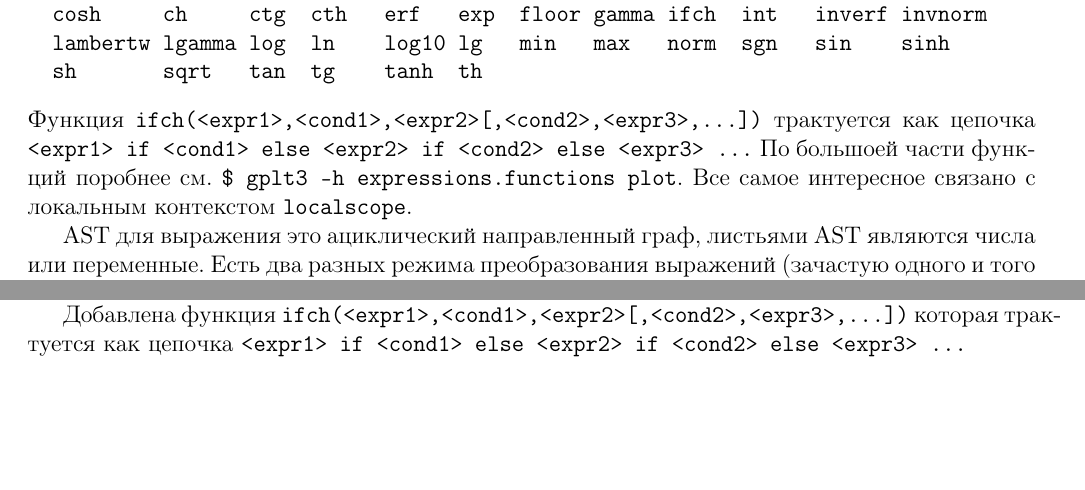
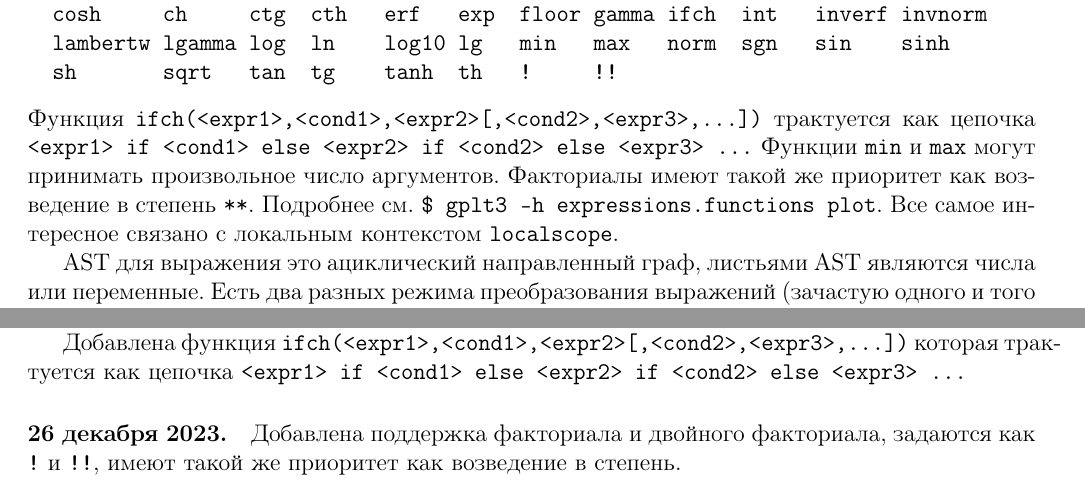
Before and after one commit to aivn/aiwlib, a LaTeX document (doc/gplt3.tex): two parts of pages 12 and 31 of 31, joined at a grey line, cut so that both start at the same text, the shorter picture padded with empty space. Compiled offline with pdfLaTeX.

Commit message:
В gplt3 добавлена поддержка ! и !!

```diff
--- a/doc/gplt3.tex
+++ b/doc/gplt3.tex
@@ -535,11 +535,11 @@ eval(expr, {'__builtins__': None, ... globalscope...}, {...localscope...})
   abs      fabs   acos acosh airy  asin asinh atan  atanh atan2 ceil   cos
   cosh     ch     ctg  cth   erf   exp  floor gamma ifch  int   inverf invnorm
   lambertw lgamma log  ln    log10 lg   min   max   norm  sgn   sin    sinh
-  sh       sqrt   tan  tg    tanh  th
+  sh       sqrt   tan  tg    tanh  th   !     !!
 \end{verbatim}
 Функция \verb'ifch(<expr1>,<cond1>,<expr2>[,<cond2>,<expr3>,...])'  трактуется как цепочка
-\verb'<expr1> if <cond1> else <expr2> if <cond2> else <expr3> ...'
-По большоей части функций поробнее см. \verb'$ gplt3 -h expressions.functions plot'.
+\verb'<expr1> if <cond1> else <expr2> if <cond2> else <expr3> ...' Функции \verb'min' и \verb'max' могут принимать произвольное число аргументов. Факториалы имеют такой же приоритет как возведение в степень \verb'**'.
+Подробнее см. \verb'$ gplt3 -h expressions.functions plot'.
 Все самое интересное связано с локальным контекстом \verb'localscope'.
 
 AST для выражения это ациклический направленный граф, листьями AST являются числа или переменные.
@@ -1373,6 +1373,6 @@ unset term
 Добавлена функция \verb'ifch(<expr1>,<cond1>,<expr2>[,<cond2>,<expr3>,...])' которая трактуется как цепочка
 \verb'<expr1> if <cond1> else <expr2> if <cond2> else <expr3> ...'
 
-
+\paragraph{26 декабря 2023.} Добавлена поддержка факториала и двойного факториала, задаются как \verb'!' и \verb'!!', имеют такой же приоритет как возведение в степень.
 
 \end{document}
```
Also changed, not shown: doc/gplt3.tex (2 more changed lines), 1 other file.
